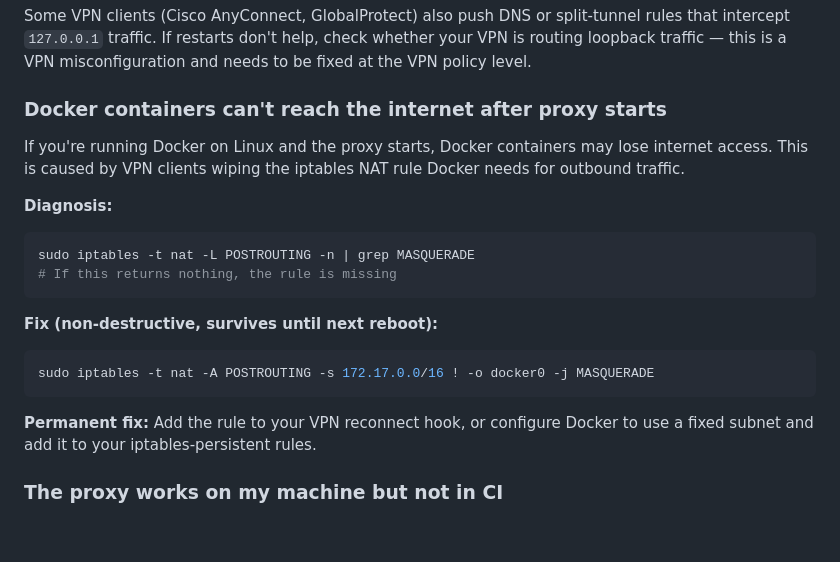
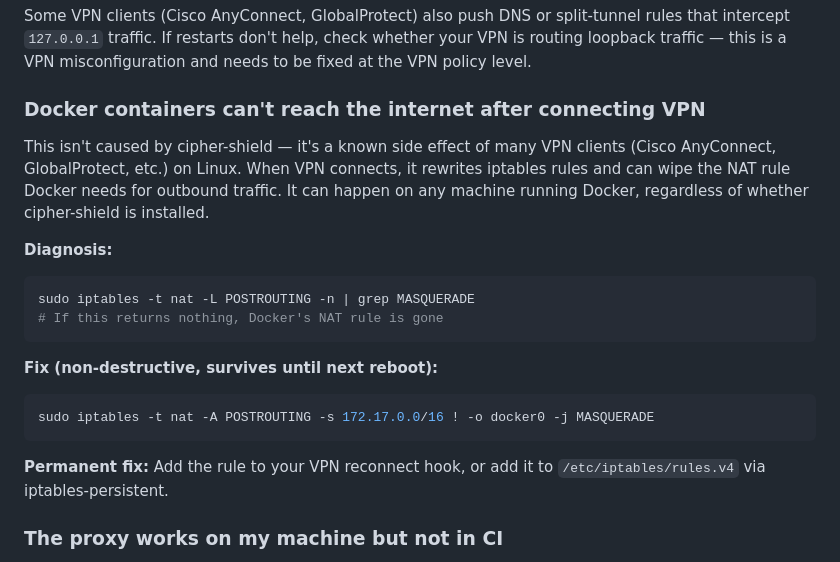
Before and after one commit to Cipher-OSS/cipher-shield, a Markdown page: docs/faq.md, the part around one of its changes. Drawn GitHub-style; blank space fills up the shorter version.

````diff
--- a/docs/faq.md
+++ b/docs/faq.md
@@ -71,14 +71,14 @@ cipher-shield proxy start
 
 Some VPN clients (Cisco AnyConnect, GlobalProtect) also push DNS or split-tunnel rules that intercept `127.0.0.1` traffic. If restarts don't help, check whether your VPN is routing loopback traffic — this is a VPN misconfiguration and needs to be fixed at the VPN policy level.
 
-### Docker containers can't reach the internet after proxy starts
+### Docker containers can't reach the internet after connecting VPN
 
-If you're running Docker on Linux and the proxy starts, Docker containers may lose internet access. This is caused by VPN clients wiping the iptables NAT rule Docker needs for outbound traffic.
+This isn't caused by cipher-shield — it's a known side effect of many VPN clients (Cisco AnyConnect, GlobalProtect, etc.) on Linux. When VPN connects, it rewrites iptables rules and can wipe the NAT rule Docker needs for outbound traffic. It can happen on any machine running Docker, regardless of whether cipher-shield is installed.
 
 **Diagnosis:**
 ```sh
 sudo iptables -t nat -L POSTROUTING -n | grep MASQUERADE
-# If this returns nothing, the rule is missing
+# If this returns nothing, Docker's NAT rule is gone
 ```
 
 **Fix (non-destructive, survives until next reboot):**
@@ -86,7 +86,7 @@ sudo iptables -t nat -L POSTROUTING -n | grep MASQUERADE
 sudo iptables -t nat -A POSTROUTING -s 172.17.0.0/16 ! -o docker0 -j MASQUERADE
 ```
 
-**Permanent fix:** Add the rule to your VPN reconnect hook, or configure Docker to use a fixed subnet and add it to your iptables-persistent rules.
+**Permanent fix:** Add the rule to your VPN reconnect hook, or add it to `/etc/iptables/rules.v4` via iptables-persistent.
 
 ### The proxy works on my machine but not in CI
 
````
Also changed, not shown: other parts of docs/faq.md (+49 -0 lines).
